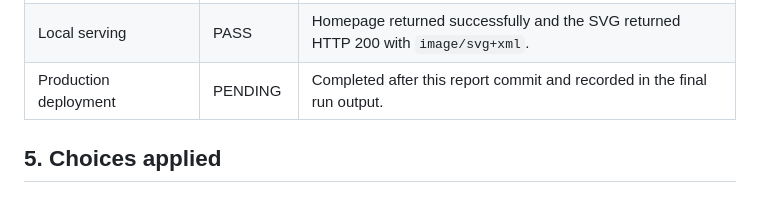
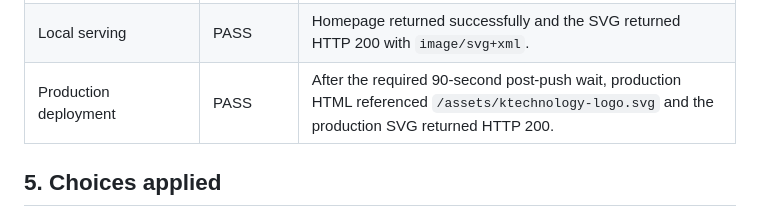
Before and after one commit to contactktechnology-tech/ktechnologysolutions-website, a Markdown page: docs/light-theme-refresh-report.md, the part around the change. Drawn GitHub-style.

Commit message:
Record successful production verification
Co-authored-by: contactktechnology-tech <contactktechnology-tech@users.noreply.github.com>

```diff
--- a/docs/light-theme-refresh-report.md
+++ b/docs/light-theme-refresh-report.md
@@ -28,7 +28,7 @@ The reference header geometry was unavailable in this Linux worker, so the speci
 | Forbidden brand word not introduced | PASS | No added line contains the forbidden word. One pre-existing documentation audit line contains it; removing that line would violate the no-content-change constraint. |
 | Logo asset provenance | BLOCKED | `/Users/kgabrielkaseke/Downloads/KTECHNOLOGY SOLUTIONS LOGO.svg` is not mounted in this Linux worker. `assets/ktechnology-logo.svg` is a byte-identical copy of the repository's supplied `assets/ktechnology-solutions-logo.svg`. |
 | Local serving | PASS | Homepage returned successfully and the SVG returned HTTP 200 with `image/svg+xml`. |
-| Production deployment | PENDING | Completed after this report commit and recorded in the final run output. |
+| Production deployment | PASS | After the required 90-second post-push wait, production HTML referenced `/assets/ktechnology-logo.svg` and the production SVG returned HTTP 200. |
 
 ## 5. Choices applied
 
```
